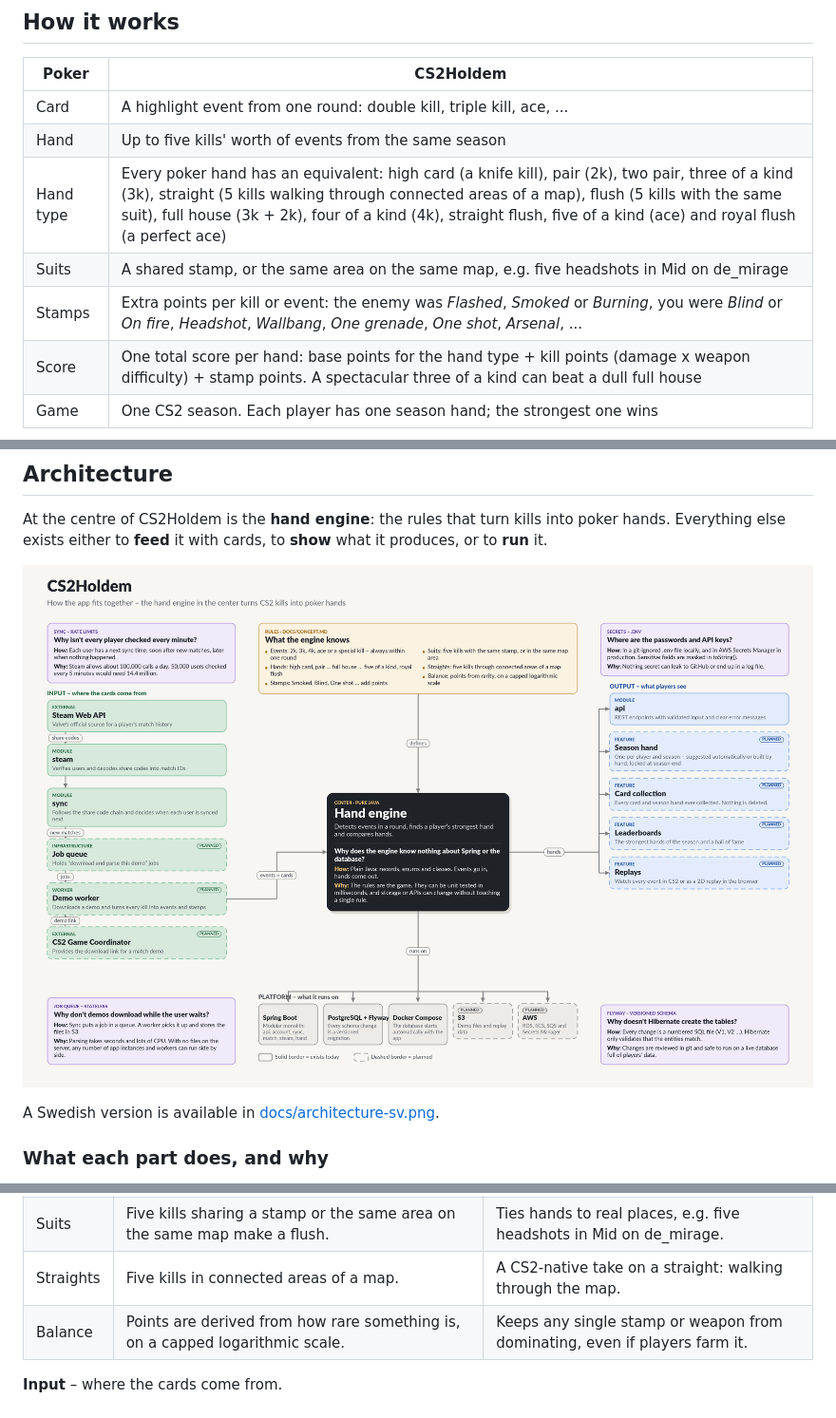
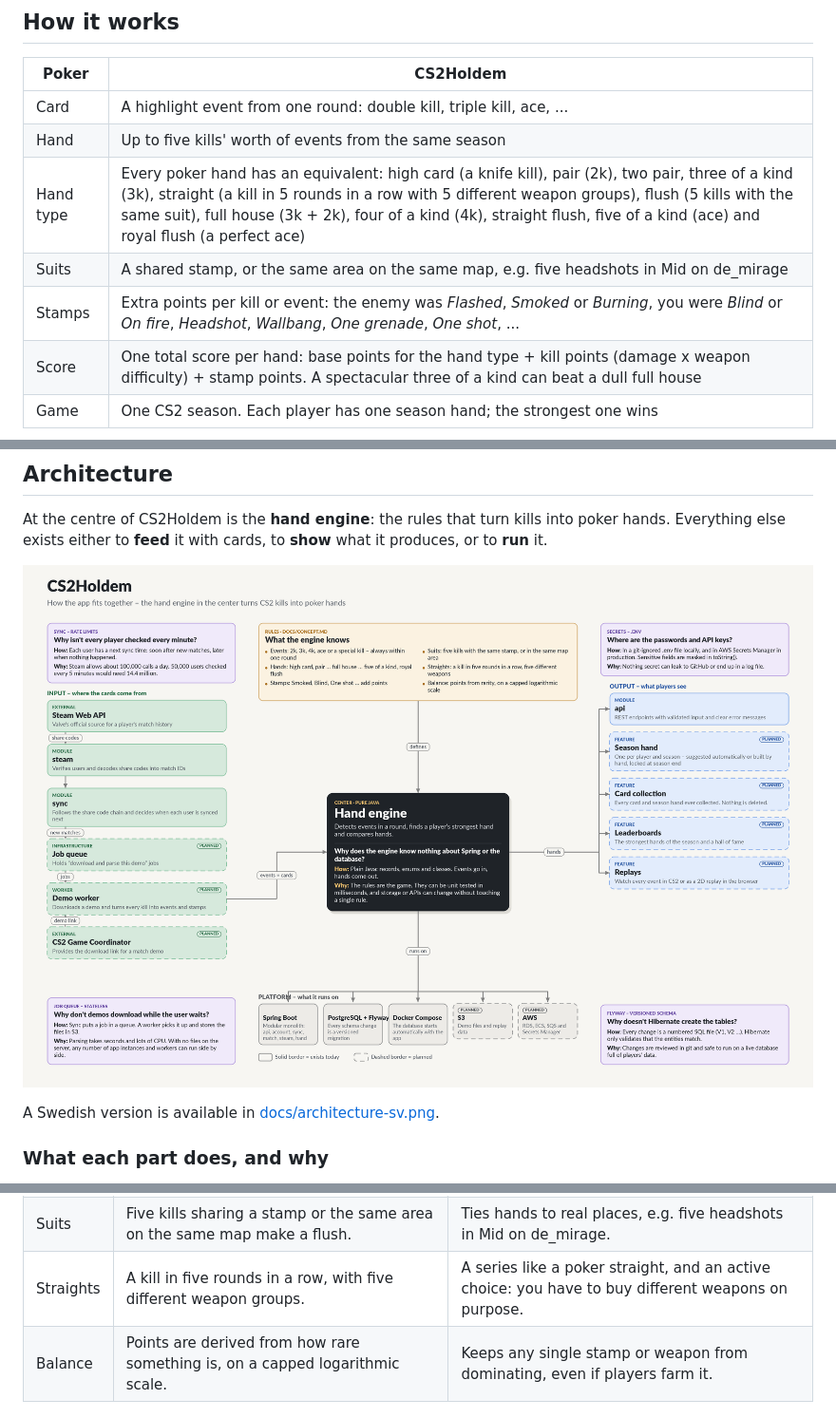
Before and after one commit to magnushagerstrom/CS2Holdem, a Markdown page: README.md, 3 parts joined by grey strips. Shown at 95% size. Drawn GitHub-style; pictures changed too: docs/architecture.png.

```diff
--- a/README.md
+++ b/README.md
@@ -45,9 +45,9 @@ can grow from one user to thousands without being rewritten.
 |------------|------------------------------------------------------------------------|
 | Card       | A highlight event from one round: double kill, triple kill, ace, ...   |
 | Hand       | Up to five kills' worth of events from the same season                 |
-| Hand type  | Every poker hand has an equivalent: high card (a knife kill), pair (2k), two pair, three of a kind (3k), straight (5 kills walking through connected areas of a map), flush (5 kills with the same suit), full house (3k + 2k), four of a kind (4k), straight flush, five of a kind (ace) and royal flush (a perfect ace) |
+| Hand type  | Every poker hand has an equivalent: high card (a knife kill), pair (2k), two pair, three of a kind (3k), straight (a kill in 5 rounds in a row with 5 different weapon groups), flush (5 kills with the same suit), full house (3k + 2k), four of a kind (4k), straight flush, five of a kind (ace) and royal flush (a perfect ace) |
 | Suits      | A shared stamp, or the same area on the same map, e.g. five headshots in Mid on de_mirage |
-| Stamps     | Extra points per kill or event: the enemy was *Flashed*, *Smoked* or *Burning*, you were *Blind* or *On fire*, *Headshot*, *Wallbang*, *One grenade*, *One shot*, *Arsenal*, ... |
+| Stamps     | Extra points per kill or event: the enemy was *Flashed*, *Smoked* or *Burning*, you were *Blind* or *On fire*, *Headshot*, *Wallbang*, *One grenade*, *One shot*, ... |
 | Score      | One total score per hand: base points for the hand type + kill points (damage x weapon difficulty) + stamp points. A spectacular three of a kind can beat a dull full house |
 | Game       | One CS2 season. Each player has one season hand; the strongest one wins |
 
@@ -123,7 +123,7 @@ A Swedish version is available in [docs/architecture-sv.png](docs/architecture-s
 | Hands | Up to five kills' worth of events form a hand, from high card to royal flush. | Familiar poker logic makes the game easy to understand. |
 | Stamps | Circumstances such as *Smoked*, *Blind* or *One shot* add points. | Two full houses are not equal; stamps reward the spectacular. |
 | Suits | Five kills sharing a stamp or the same area on the same map make a flush. | Ties hands to real places, e.g. five headshots in Mid on de_mirage. |
-| Straights | Five kills in connected areas of a map. | A CS2-native take on a straight: walking through the map. |
+| Straights | A kill in five rounds in a row, with five different weapon groups. | A series like a poker straight, and an active choice: you have to buy different weapons on purpose. |
 | Balance | Points are derived from how rare something is, on a capped logarithmic scale. | Keeps any single stamp or weapon from dominating, even if players farm it. |
 
 **Input** – where the cards come from.
```
Also changed, not shown: docs/CONCEPT.md (+25 -30 lines), docs/architecture-sv.png, 1 other file.
